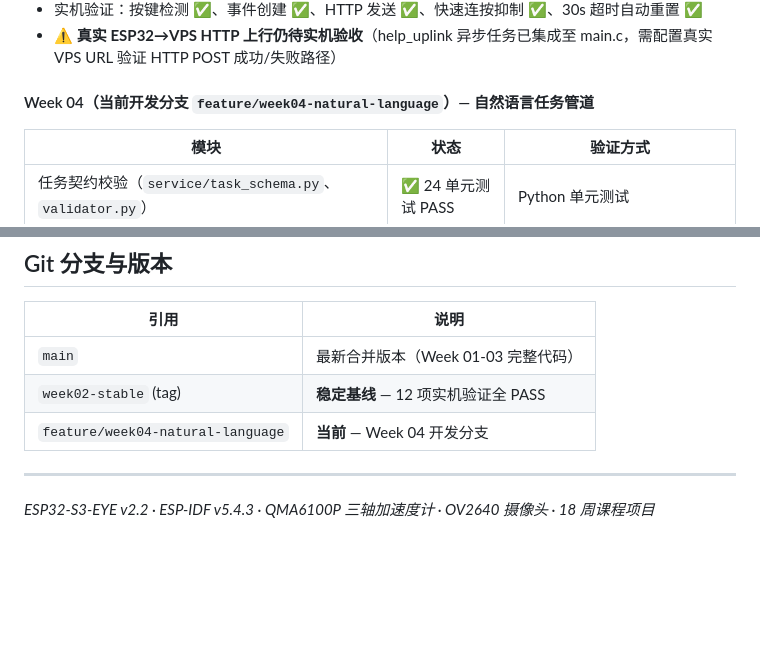
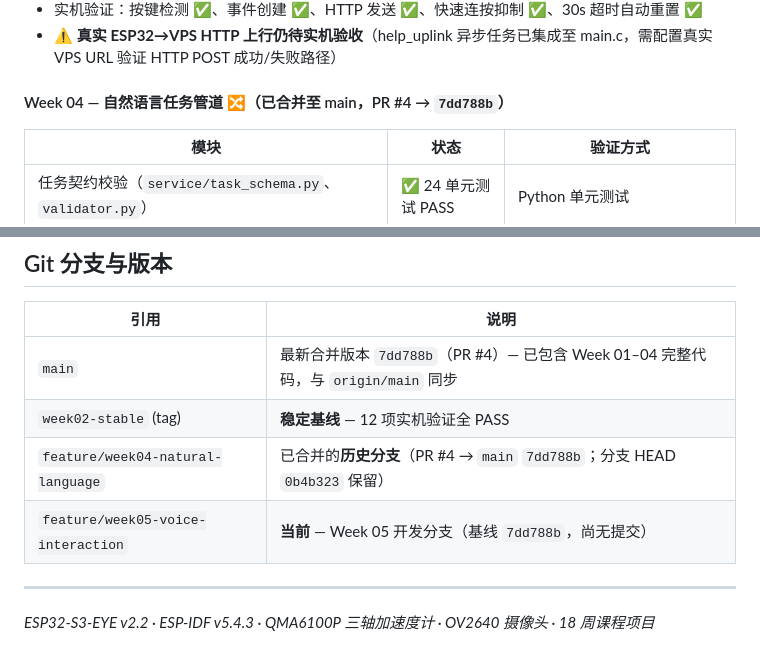
Before and after one commit to Qin-hyan/AIinteraction, a Markdown page: README.md, 2 parts joined by grey strips. GitHub-like rendering; blank space fills up the shorter version.

```diff
--- a/README.md
+++ b/README.md
@@ -183,7 +183,7 @@ idf.py -p COM端口 flash monitor
 - 实机验证：按键检测 ✅、事件创建 ✅、HTTP 发送 ✅、快速连按抑制 ✅、30s 超时自动重置 ✅
 - ⚠️ **真实 ESP32→VPS HTTP 上行仍待实机验收**（help_uplink 异步任务已集成至 main.c，需配置真实 VPS URL 验证 HTTP POST 成功/失败路径）
 
-#### Week 04（当前开发分支 `feature/week04-natural-language`）— 自然语言任务管道
+#### Week 04 — 自然语言任务管道 🔀（已合并至 main，PR #4 → `7dd788b`）
 
 | 模块 | 状态 | 验证方式 |
 |------|------|---------|
@@ -299,9 +299,10 @@ IDLE → SUBMITTED(已提交·已受理) → RECEIVED(设备已接收)
 
 | 引用 | 说明 |
 |------|------|
-| `main` | 最新合并版本（Week 01-03 完整代码） |
+| `main` | 最新合并版本 `7dd788b`（PR #4）— 已包含 Week 01–04 完整代码，与 `origin/main` 同步 |
 | `week02-stable` (tag) | **稳定基线** — 12 项实机验证全 PASS |
-| `feature/week04-natural-language` | **当前** — Week 04 开发分支 |
+| `feature/week04-natural-language` | 已合并的**历史分支**（PR #4 → `main` `7dd788b`；分支 HEAD `0b4b323` 保留） |
+| `feature/week05-voice-interaction` | **当前** — Week 05 开发分支（基线 `7dd788b`，尚无提交） |
 
 ---
 
```
Also changed, not shown: weeks/week03/STATE.md (+6 -2 lines).
